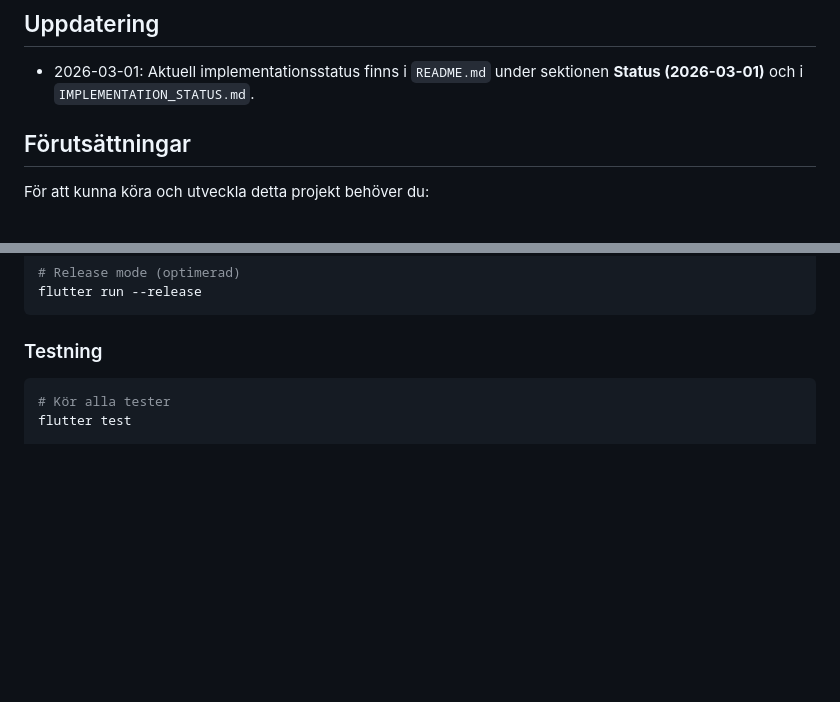
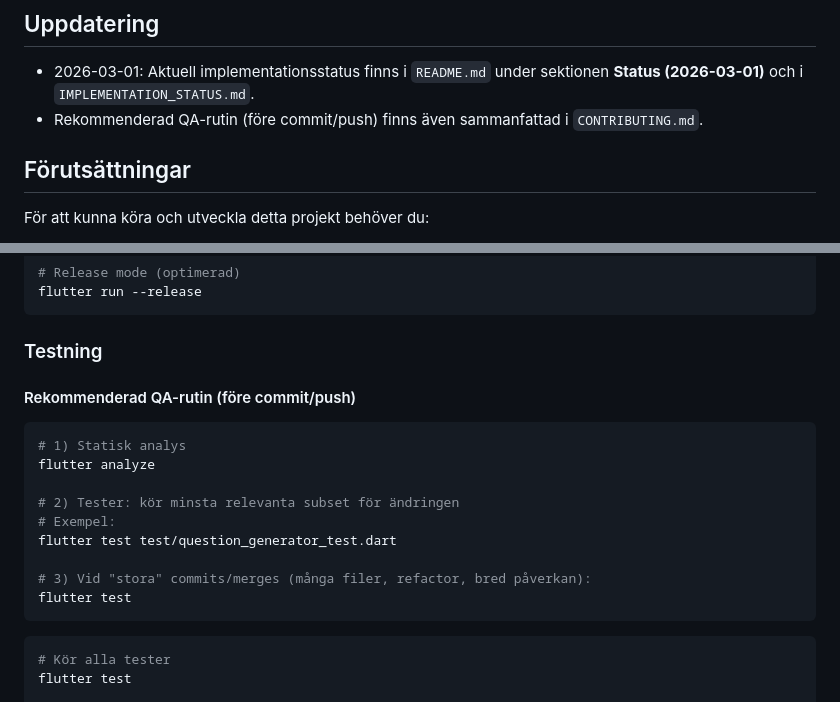
Before and after one commit to Mahinika/Siffersafari, a Markdown page: GETTING_STARTED.md, 2 parts joined by grey strips. Drawn GitHub-style; blank space fills up the shorter version.

````diff
--- a/GETTING_STARTED.md
+++ b/GETTING_STARTED.md
@@ -3,6 +3,7 @@
 ## Uppdatering
 
 - 2026-03-01: Aktuell implementationsstatus finns i `README.md` under sektionen **Status (2026-03-01)** och i `IMPLEMENTATION_STATUS.md`.
+- Rekommenderad QA-rutin (före commit/push) finns även sammanfattad i `CONTRIBUTING.md`.
 
 ## Förutsättningar
 
@@ -102,6 +103,20 @@ flutter run --release
 ```
 
 ### Testning
+
+#### Rekommenderad QA-rutin (före commit/push)
+
+```bash
+# 1) Statisk analys
+flutter analyze
+
+# 2) Tester: kör minsta relevanta subset för ändringen
+# Exempel:
+flutter test test/question_generator_test.dart
+
+# 3) Vid "stora" commits/merges (många filer, refactor, bred påverkan):
+flutter test
+```
 
 ```bash
 # Kör alla tester
````
Also changed, not shown: CONTRIBUTING.md (added, +40 -0 lines), README.md (+16 -0 lines).
